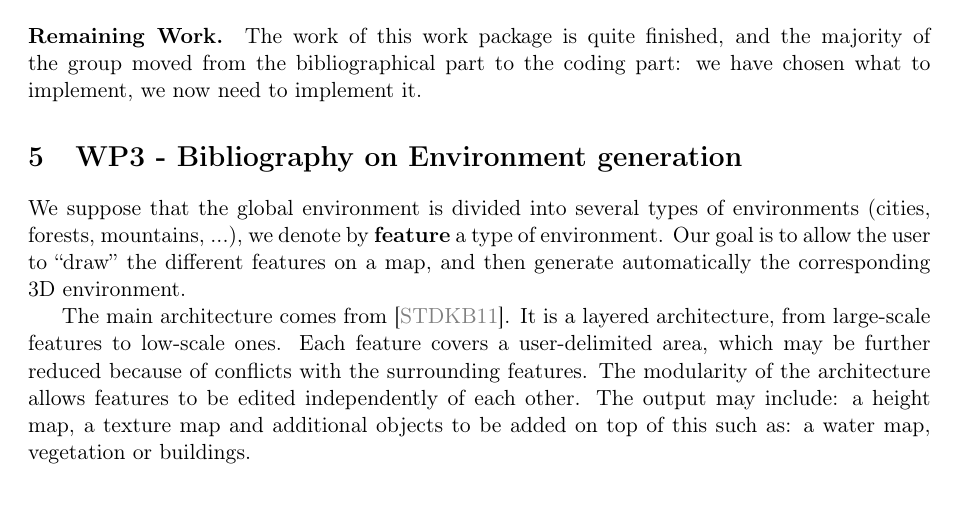
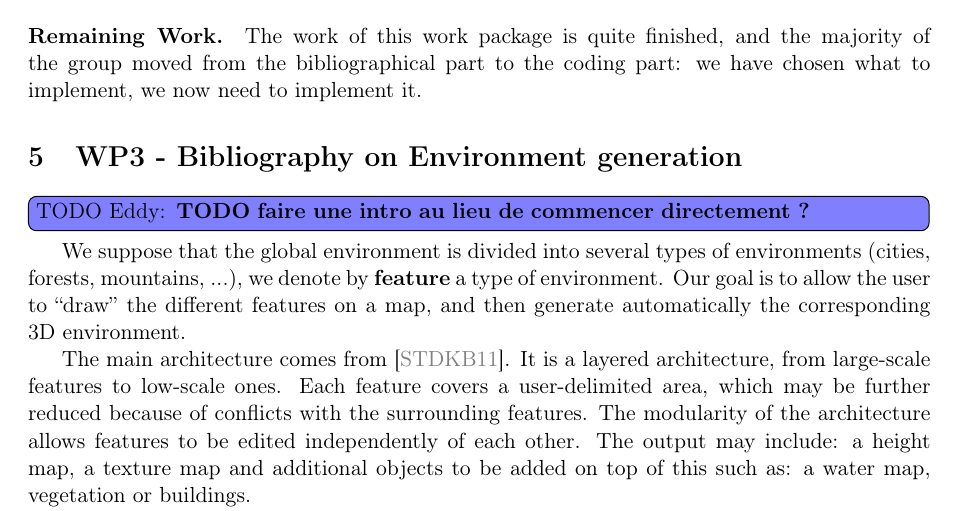
Before and after one commit to blendit/pib, a LaTeX paper (miparcours.tex, which reads WP3.tex): part of page 5 of 9, cut so that both start at the same text. Compiled offline with pdfLaTeX.

Commit message:
todo WP3

```diff
--- a/WP3.tex
+++ b/WP3.tex
@@ -1,7 +1,7 @@
 \section{WP3 - Bibliography on Environment generation}
 \label{WP3}
 
-%% TODO faire une intro au lieu de coemmncer directement ?
+\todoec{TODO faire une intro au lieu de commencer directement ?}
 
 We suppose that the global environment is divided into several types of environments (cities, forests, mountains, ...), we denote by \textbf{feature} a type of environment. Our goal is to allow the user to ``draw'' the different features on a map, and then generate automatically the corresponding 3D environment.
 
```
